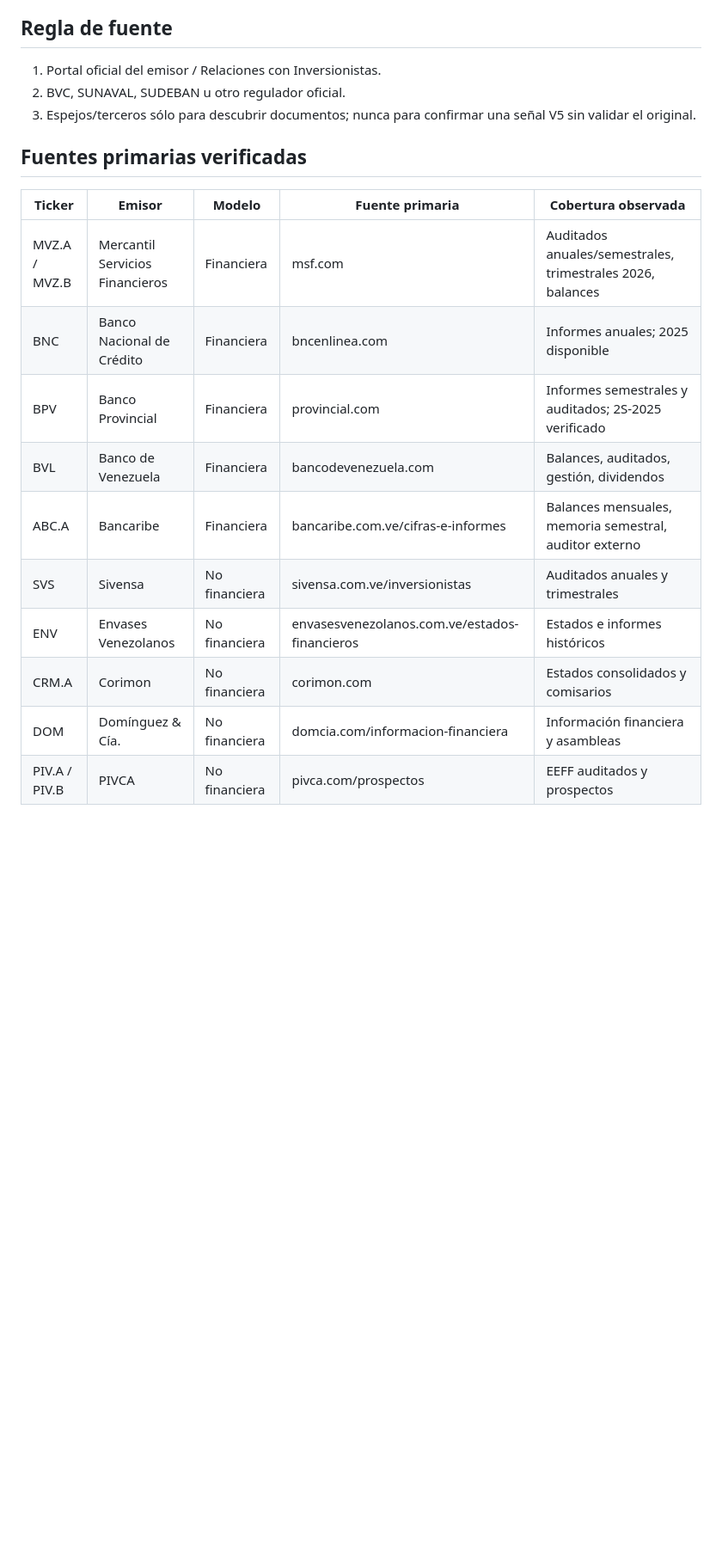
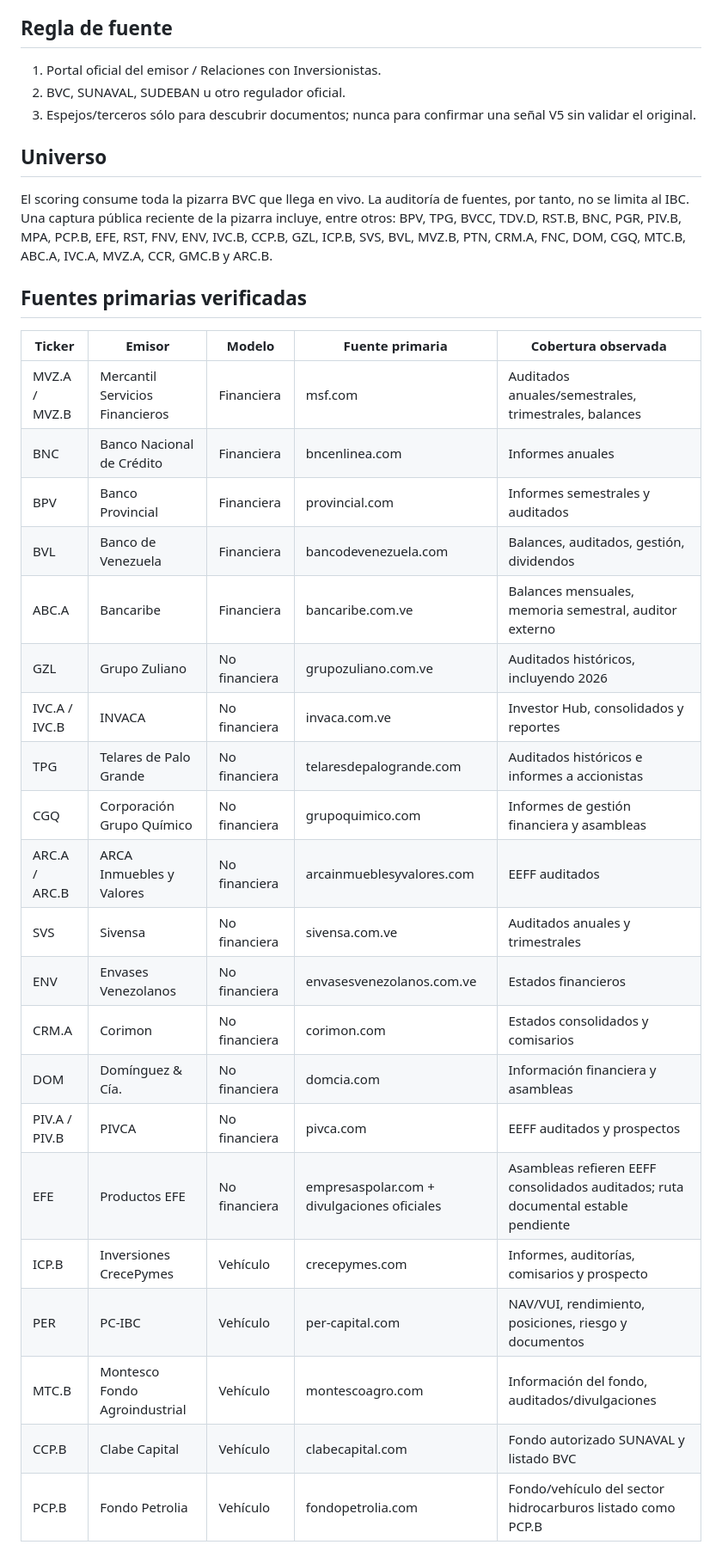
Before and after one commit to bbdmarcano83/ProyectoBVC, a Markdown page: docs/FUNDAMENTAL_SOURCE_AUDIT_V5.md, the part around one of its changes. Shown at 86% size. Rendered like a GitHub page; blank space fills up the shorter version.

```diff
--- a/docs/FUNDAMENTAL_SOURCE_AUDIT_V5.md
+++ b/docs/FUNDAMENTAL_SOURCE_AUDIT_V5.md
@@ -7,17 +7,31 @@ Objetivo: usar únicamente información fundamental trazable para la filosofía
 2. BVC, SUNAVAL, SUDEBAN u otro regulador oficial.
 3. Espejos/terceros sólo para descubrir documentos; nunca para confirmar una señal V5 sin validar el original.
 
+## Universo
+El scoring consume toda la pizarra BVC que llega en vivo. La auditoría de fuentes, por tanto, no se limita al IBC. Una captura pública reciente de la pizarra incluye, entre otros: BPV, TPG, BVCC, TDV.D, RST.B, BNC, PGR, PIV.B, MPA, PCP.B, EFE, RST, FNV, ENV, IVC.B, CCP.B, GZL, ICP.B, SVS, BVL, MVZ.B, PTN, CRM.A, FNC, DOM, CGQ, MTC.B, ABC.A, IVC.A, MVZ.A, CCR, GMC.B y ARC.B.
+
 ## Fuentes primarias verificadas
 | Ticker | Emisor | Modelo | Fuente primaria | Cobertura observada |
 |---|---|---|---|---|
-| MVZ.A / MVZ.B | Mercantil Servicios Financieros | Financiera | msf.com | Auditados anuales/semestrales, trimestrales 2026, balances |
-| BNC | Banco Nacional de Crédito | Financiera | bncenlinea.com | Informes anuales; 2025 disponible |
-| BPV | Banco Provincial | Financiera | provincial.com | Informes semestrales y auditados; 2S-2025 verificado |
+| MVZ.A / MVZ.B | Mercantil Servicios Financieros | Financiera | msf.com | Auditados anuales/semestrales, trimestrales, balances |
+| BNC | Banco Nacional de Crédito | Financiera | bncenlinea.com | Informes anuales |
+| BPV | Banco Provincial | Financiera | provincial.com | Informes semestrales y auditados |
 | BVL | Banco de Venezuela | Financiera | bancodevenezuela.com | Balances, auditados, gestión, dividendos |
-| ABC.A | Bancaribe | Financiera | bancaribe.com.ve/cifras-e-informes | Balances mensuales, memoria semestral, auditor externo |
-| SVS | Sivensa | No financiera | sivensa.com.ve/inversionistas | Auditados anuales y trimestrales |
-| ENV | Envases Venezolanos | No financiera | envasesvenezolanos.com.ve/estados-financieros | Estados e informes históricos |
+| ABC.A | Bancaribe | Financiera | bancaribe.com.ve | Balances mensuales, memoria semestral, auditor externo |
+| GZL | Grupo Zuliano | No financiera | grupozuliano.com.ve | Auditados históricos, incluyendo 2026 |
+| IVC.A / IVC.B | INVACA | No financiera | invaca.com.ve | Investor Hub, consolidados y reportes |
+| TPG | Telares de Palo Grande | No financiera | telaresdepalogrande.com | Auditados históricos e informes a accionistas |
+| CGQ | Corporación Grupo Químico | No financiera | grupoquimico.com | Informes de gestión financiera y asambleas |
+| ARC.A / ARC.B | ARCA Inmuebles y Valores | No financiera | arcainmueblesyvalores.com | EEFF auditados |
+| SVS | Sivensa | No financiera | sivensa.com.ve | Auditados anuales y trimestrales |
+| ENV | Envases Venezolanos | No financiera | envasesvenezolanos.com.ve | Estados financieros |
 | CRM.A | Corimon | No financiera | corimon.com | Estados consolidados y comisarios |
-| DOM | Domínguez & Cía. | No financiera | domcia.com/informacion-financiera | Información financiera y asambleas |
-| PIV.A / PIV.B | PIVCA | No financiera | pivca.com/prospectos | EEFF auditados y prospectos |
+| DOM | Domínguez & Cía. | No financiera | domcia.com | Información financiera y asambleas |
+| PIV.A / PIV.B | PIVCA | No financiera | pivca.com | EEFF auditados y prospectos |
+| EFE | Productos EFE | No financiera | empresaspolar.com + divulgaciones oficiales | Asambleas refieren EEFF consolidados auditados; ruta documental estable pendiente |
+| ICP.B | Inversiones CrecePymes | Vehículo | crecepymes.com | Informes, auditorías, comisarios y prospecto |
+| PER | PC-IBC | Vehículo | per-capital.com | NAV/VUI, rendimiento, posiciones, riesgo y documentos |
+| MTC.B | Montesco Fondo Agroindustrial | Vehículo | montescoagro.com | Información del fondo, auditados/divulgaciones |
+| CCP.B | Clabe Capital | Vehículo | clabecapital.com | Fondo autorizado SUNAVAL y listado BVC |
+| PCP.B | Fondo Petrolia | Vehículo | fondopetrolia.com | Fondo/vehículo del sector hidrocarburos listado como PCP.B |
 
```
Also changed, not shown: other parts of docs/FUNDAMENTAL_SOURCE_AUDIT_V5.md (+30 -15 lines).
